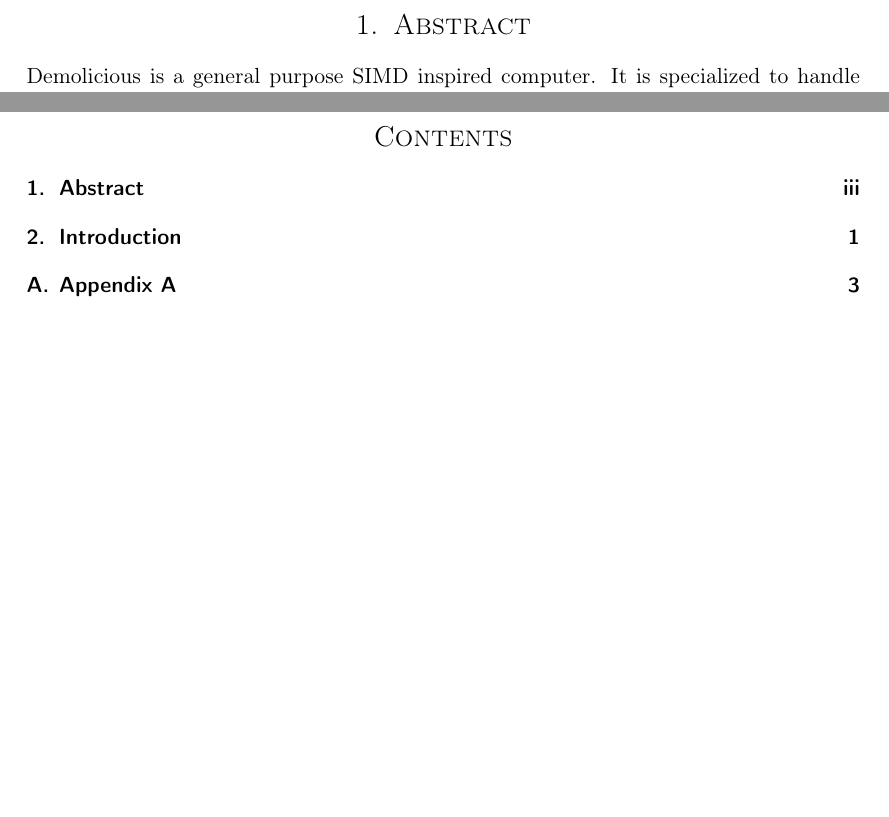
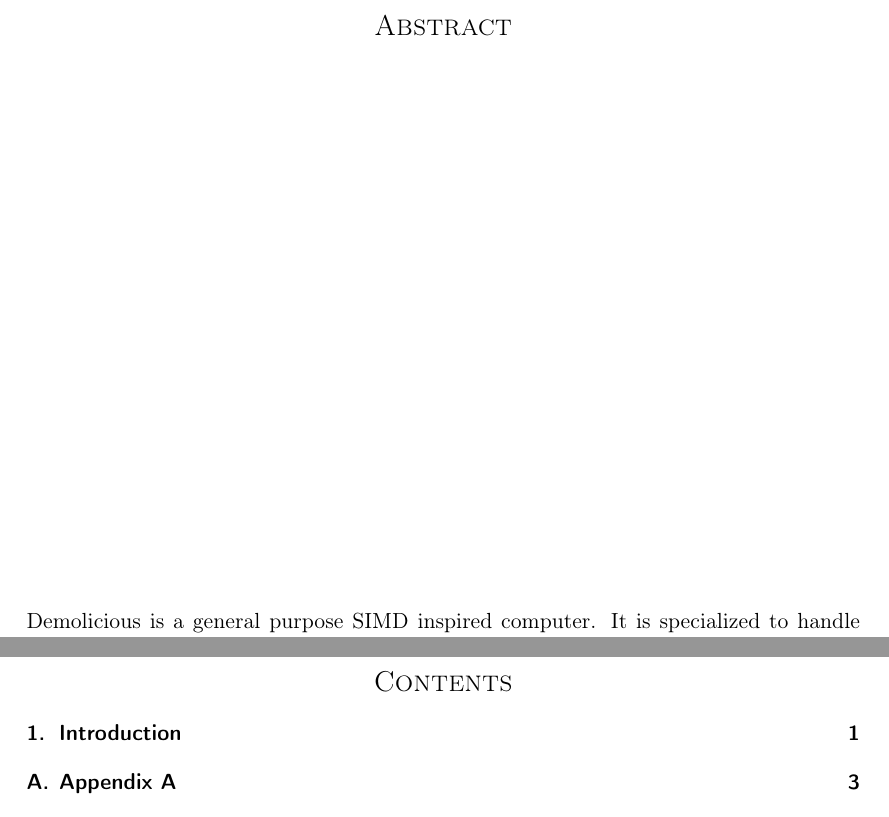
Before and after one commit to dmpro2014/report, a LaTeX document (report/report.tex, which reads report/abstract/abstract.tex): two parts of pages 3 and 4 of 7, joined at a grey line, cut so that both start at the same text. Compiled offline with pdfLaTeX.

Commit message:
Update abstract

```diff
--- a/report/abstract/abstract.tex
+++ b/report/abstract/abstract.tex
@@ -1,5 +1,10 @@
-\section{Abstract}
+\section*{Abstract}
+\label{sec:abstract}
+
+\vspace*{\fill}
 
 Demolicious is a general purpose SIMD inspired computer.
 It is specialized to handle computer graphics.
 A "demo" was chosen as application for the computer.
+
+\vspace*{\fill}
```
